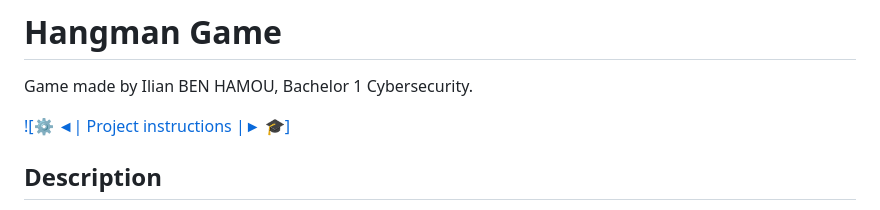
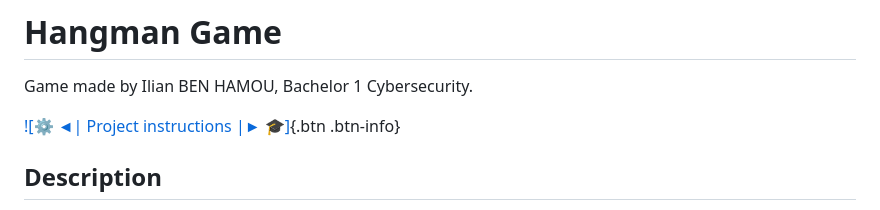
Before and after one commit to Yo69sr/hangman-web, a Markdown page: README.md, the part around the change. GitHub-like rendering.

Commit message:
README WARNING color failed and button correction

```diff
--- a/README.md
+++ b/README.md
@@ -2,7 +2,7 @@
 
 Game made by Ilian BEN HAMOU, Bachelor 1 Cybersecurity.
 
-[![⚙️ ◄| Project instructions |► 🎓]](https://github.com/Lyon-Ynov-Campus/YTrack/tree/master/subjects/hangman/hangman-classic)
+[![⚙️ ◄| Project instructions |► 🎓]](https://github.com/Lyon-Ynov-Campus/YTrack/tree/master/subjects/hangman/hangman-classic){.btn .btn-info}
 
 ## Description
 
```
